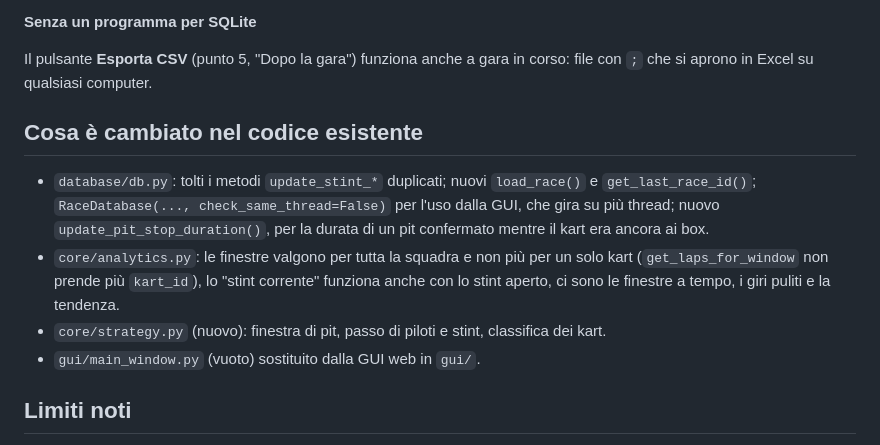
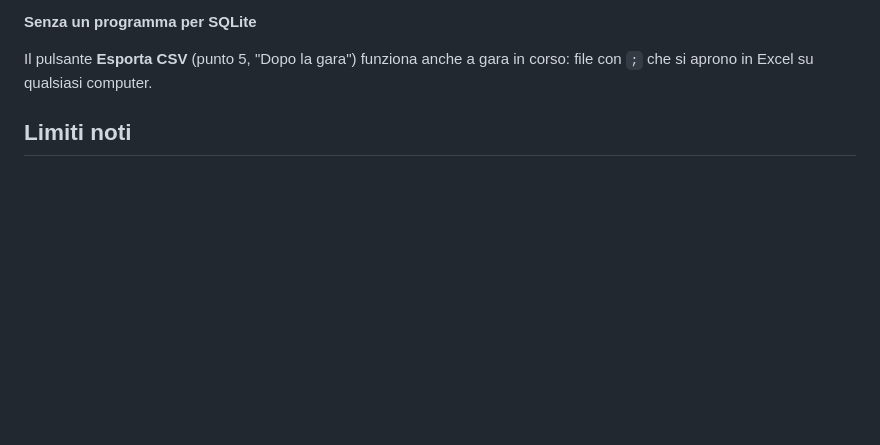
Before and after one commit to RESA-Race-Engineering/RaceEngineerStrategyAssistant, a Markdown page: GUIDA_IT.md, the part around the change. Rendered like a GitHub page; blank space fills up the shorter version.

```diff
--- a/GUIDA_IT.md
+++ b/GUIDA_IT.md
@@ -194,20 +194,6 @@ Il pulsante **Esporta CSV** (punto 5, "Dopo la gara") funziona anche a
 gara in corso: file con `;` che si aprono in Excel su qualsiasi
 computer.
 
-## Cosa è cambiato nel codice esistente
-
-- `database/db.py`: tolti i metodi `update_stint_*` duplicati; nuovi
-  `load_race()` e `get_last_race_id()`; `RaceDatabase(..., check_same_thread=False)`
-  per l'uso dalla GUI, che gira su più thread; nuovo
-  `update_pit_stop_duration()`, per la durata di un pit confermato
-  mentre il kart era ancora ai box.
-- `core/analytics.py`: le finestre valgono per tutta la squadra e non
-  più per un solo kart (`get_laps_for_window` non prende più `kart_id`),
-  lo "stint corrente" funziona anche con lo stint aperto, ci sono le
-  finestre a tempo, i giri puliti e la tendenza.
-- `core/strategy.py` (nuovo): finestra di pit, passo di piloti e stint,
-  classifica dei kart.
-- `gui/main_window.py` (vuoto) sostituito dalla GUI web in `gui/`.
 
 ## Limiti noti
 
```
